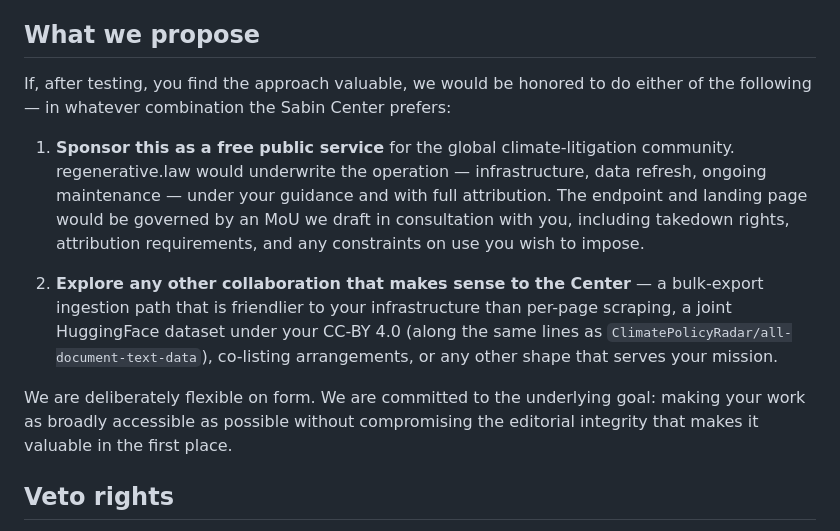
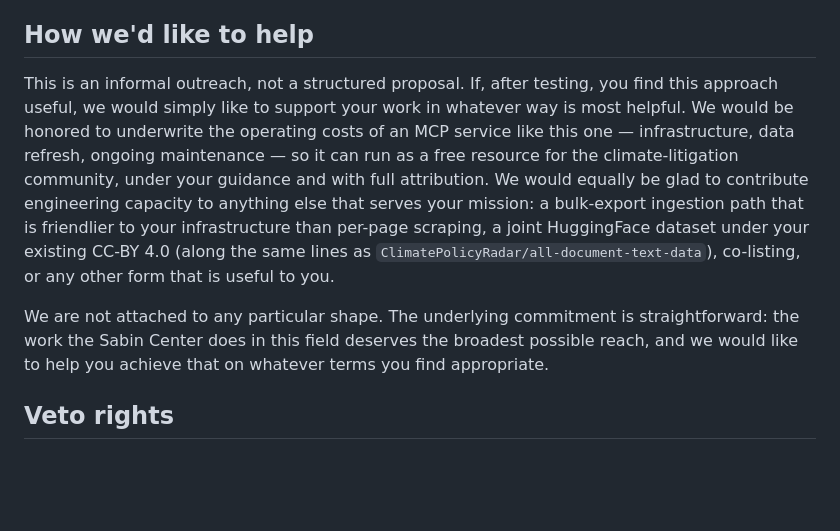
Before and after one commit to jonashertner/openclimatelaw, a Markdown page: docs/outreach/01-sabin.md, the part around the change. GitHub-like rendering; blank space fills up the shorter version.

```diff
--- a/docs/outreach/01-sabin.md
+++ b/docs/outreach/01-sabin.md
@@ -42,15 +42,11 @@ The practical effect is that a practitioner who asks an AI assistant to draft a
 
 The demonstration consumes no third-party API. It fetches each case detail page on `www.climatecasechart.com` directly, parses the structured family record from the page, and downloads court documents only from `wp-content/uploads/` on your domain. Identifying contact-bearing User-Agent, ~one request per second, ≤4 concurrent PDF downloads, exponential back-off on 429/5xx. Every record carries explicit Sabin Center attribution and points users back to your canonical page for substantive content. Redistribution follows the same CC-BY 4.0 licence Sabin publishes the data under. The full source code is open under the MIT licence at [github.com/jonashertner/openclimatelaw](https://github.com/jonashertner/openclimatelaw) — what we are doing is auditable end-to-end.
 
-## What we propose
+## How we'd like to help
 
-If, after testing, you find the approach valuable, we would be honored to do either of the following — in whatever combination the Sabin Center prefers:
+This is an informal outreach, not a structured proposal. If, after testing, you find this approach useful, we would simply like to support your work in whatever way is most helpful. We would be honored to underwrite the operating costs of an MCP service like this one — infrastructure, data refresh, ongoing maintenance — so it can run as a free resource for the climate-litigation community, under your guidance and with full attribution. We would equally be glad to contribute engineering capacity to anything else that serves your mission: a bulk-export ingestion path that is friendlier to your infrastructure than per-page scraping, a joint HuggingFace dataset under your existing CC-BY 4.0 (along the same lines as `ClimatePolicyRadar/all-document-text-data`), co-listing, or any other form that is useful to you.
 
-1. **Sponsor this as a free public service** for the global climate-litigation community. regenerative.law would underwrite the operation — infrastructure, data refresh, ongoing maintenance — under your guidance and with full attribution. The endpoint and landing page would be governed by an MoU we draft in consultation with you, including takedown rights, attribution requirements, and any constraints on use you wish to impose.
-
-2. **Explore any other collaboration that makes sense to the Center** — a bulk-export ingestion path that is friendlier to your infrastructure than per-page scraping, a joint HuggingFace dataset under your CC-BY 4.0 (along the same lines as `ClimatePolicyRadar/all-document-text-data`), co-listing arrangements, or any other shape that serves your mission.
-
-We are deliberately flexible on form. We are committed to the underlying goal: making your work as broadly accessible as possible without compromising the editorial integrity that makes it valuable in the first place.
+We are not attached to any particular shape. The underlying commitment is straightforward: the work the Sabin Center does in this field deserves the broadest possible reach, and we would like to help you achieve that on whatever terms you find appropriate.
 
 ## Veto rights
 
```
Also changed, not shown: docs/outreach/03-climate-rights-database.md (+4 -8 lines).
